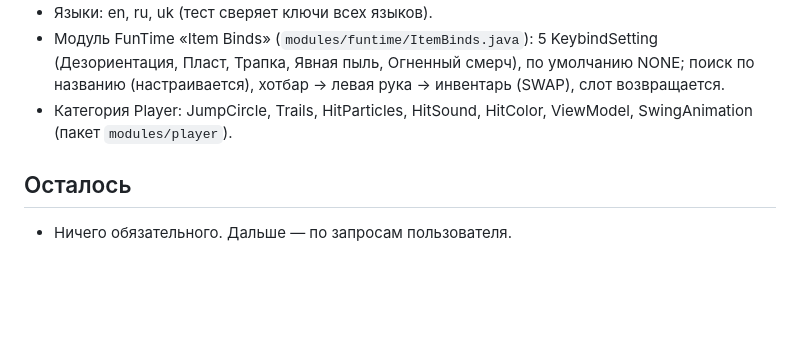
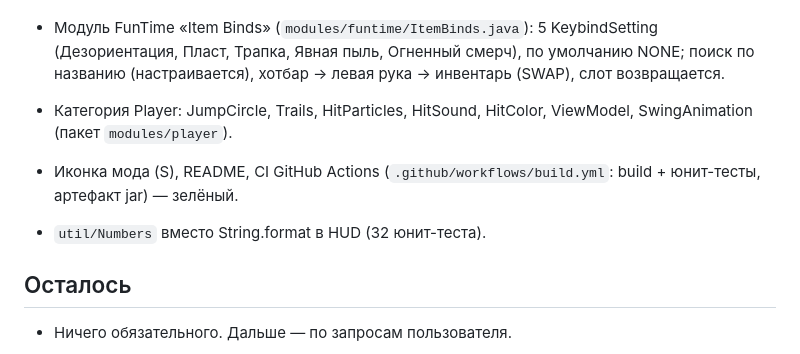
Before and after one commit to urusov1806kostik-maker/test-, a Markdown page: PROJECT_STATE.md, the part around the change. Drawn GitHub-style; blank space fills up the shorter version.

Commit message:
Update project state
Co-Authored-By: Claude Opus 5.5 <noreply@anthropic.com>
Claude-Session: https://claude.ai/code/session_019LyD3zzb65M192t32k9hT9

```diff
--- a/PROJECT_STATE.md
+++ b/PROJECT_STATE.md
@@ -26,6 +26,9 @@
 - Модуль FunTime «Item Binds» (`modules/funtime/ItemBinds.java`): 5 KeybindSetting (Дезориентация, Пласт, Трапка, Явная пыль, Огненный смерч), по умолчанию NONE; поиск по названию (настраивается), хотбар → левая рука → инвентарь (SWAP), слот возвращается.
 - Категория Player: JumpCircle, Trails, HitParticles, HitSound, HitColor, ViewModel, SwingAnimation (пакет `modules/player`).
 
+- Иконка мода (S), README, CI GitHub Actions (`.github/workflows/build.yml`: build + юнит-тесты, артефакт jar) — зелёный.
+- `util/Numbers` вместо String.format в HUD (32 юнит-теста).
+
 ## Осталось
 - Ничего обязательного. Дальше — по запросам пользователя.
 
```
